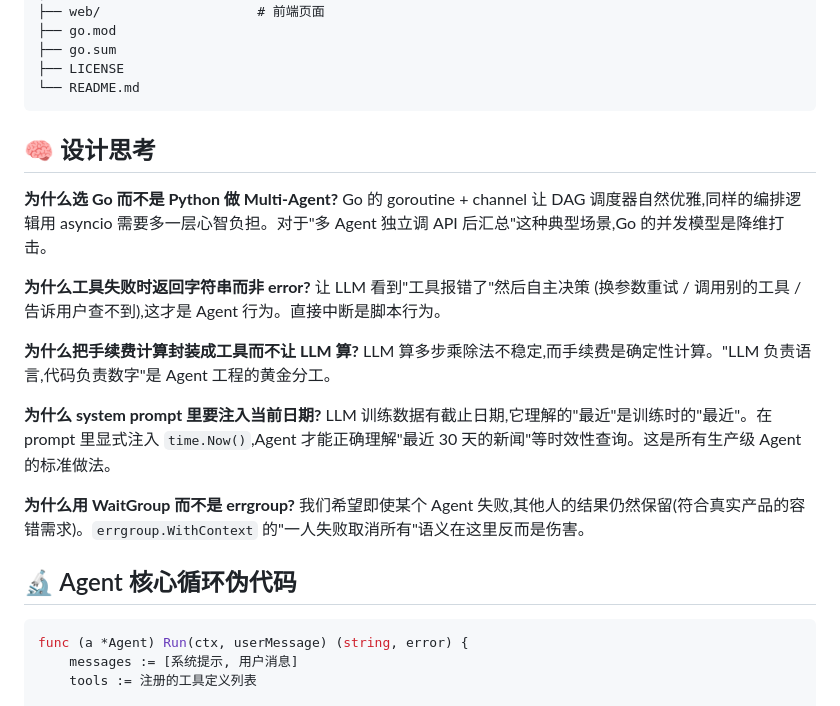
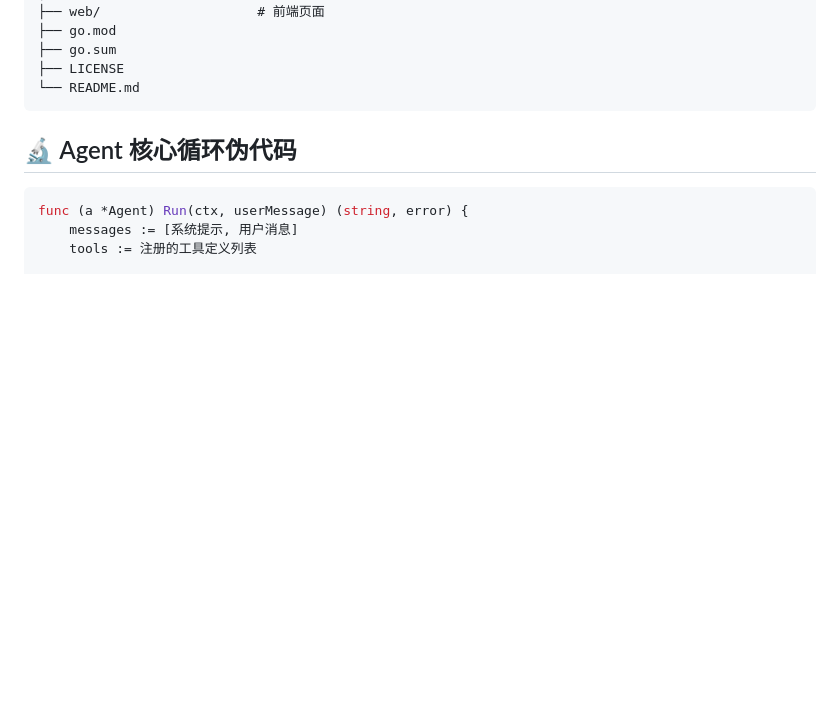
Before and after one commit to newbeehao/csgo_skinquant, a Markdown page: README.md, the part around the change. Drawn GitHub-style; blank space fills up the shorter version.

Commit message:
update reademe

````diff
--- a/README.md
+++ b/README.md
@@ -147,22 +147,6 @@ skinquant/
 └── README.md
 ```
 
-## 🧠 设计思考
-
-**为什么选 Go 而不是 Python 做 Multi-Agent?**
-Go 的 goroutine + channel 让 DAG 调度器自然优雅,同样的编排逻辑用 asyncio 需要多一层心智负担。对于"多 Agent 独立调 API 后汇总"这种典型场景,Go 的并发模型是降维打击。
-
-**为什么工具失败时返回字符串而非 error?**
-让 LLM 看到"工具报错了"然后自主决策 (换参数重试 / 调用别的工具 / 告诉用户查不到),这才是 Agent 行为。直接中断是脚本行为。
-
-**为什么把手续费计算封装成工具而不让 LLM 算?**
-LLM 算多步乘除法不稳定,而手续费是确定性计算。"LLM 负责语言,代码负责数字"是 Agent 工程的黄金分工。
-
-**为什么 system prompt 里要注入当前日期?**
-LLM 训练数据有截止日期,它理解的"最近"是训练时的"最近"。在 prompt 里显式注入 `time.Now()`,Agent 才能正确理解"最近 30 天的新闻"等时效性查询。这是所有生产级 Agent 的标准做法。
-
-**为什么用 WaitGroup 而不是 errgroup?**
-我们希望即使某个 Agent 失败,其他人的结果仍然保留(符合真实产品的容错需求)。`errgroup.WithContext` 的"一人失败取消所有"语义在这里反而是伤害。
 
 ## 🔬 Agent 核心循环伪代码
 
````
